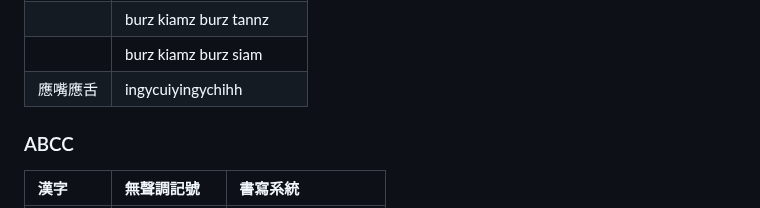
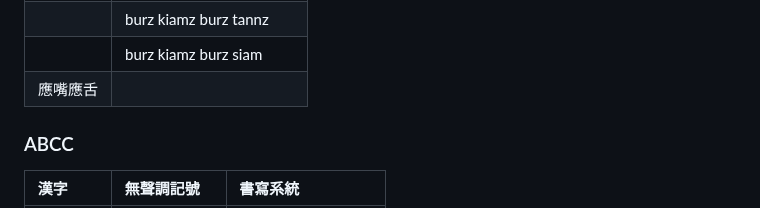
Before and after one commit to taipalogy/susiahethong, a Markdown page: reduplication.md, the part around the change. Drawn GitHub-style.

```diff
--- a/reduplication.md
+++ b/reduplication.md
@@ -243,7 +243,7 @@ ABCB.
 || kuaiysiauxkuaiyphiw |
 || burz kiamz burz tannz |
 || burz kiamz burz siam |
-| 應嘴應舌 | ingycuiyingychihh |
+| 應嘴應舌 ||
 
 ### ABCC
 
```
